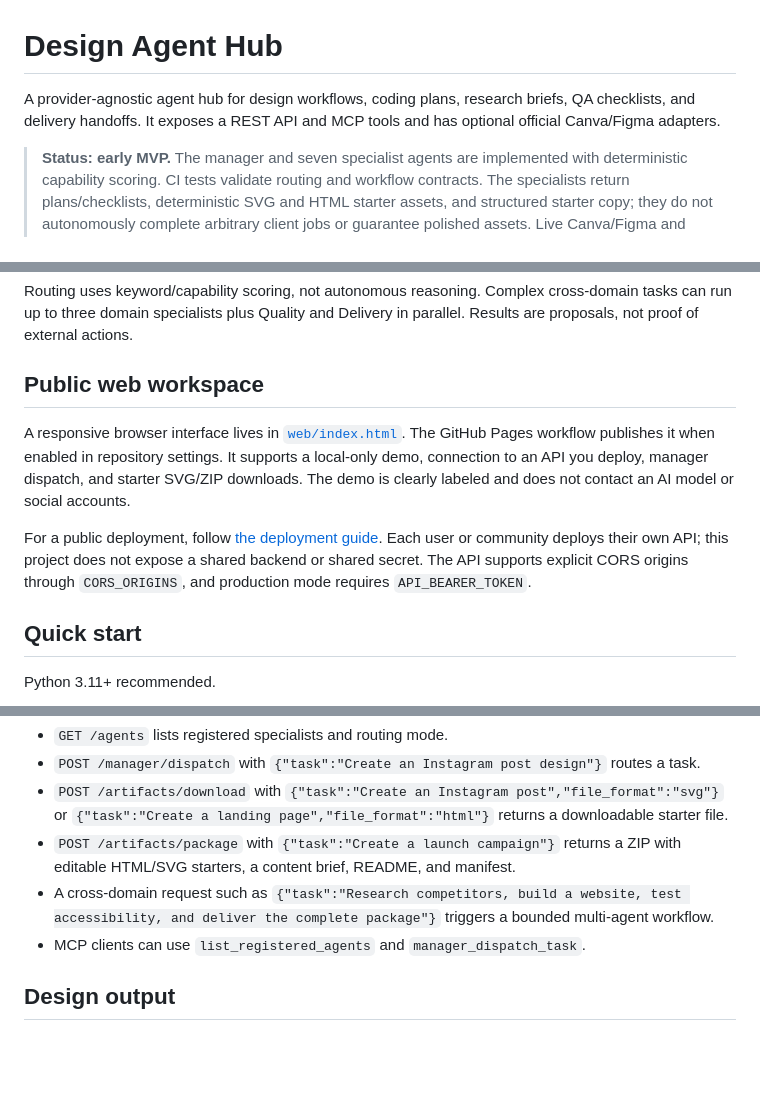
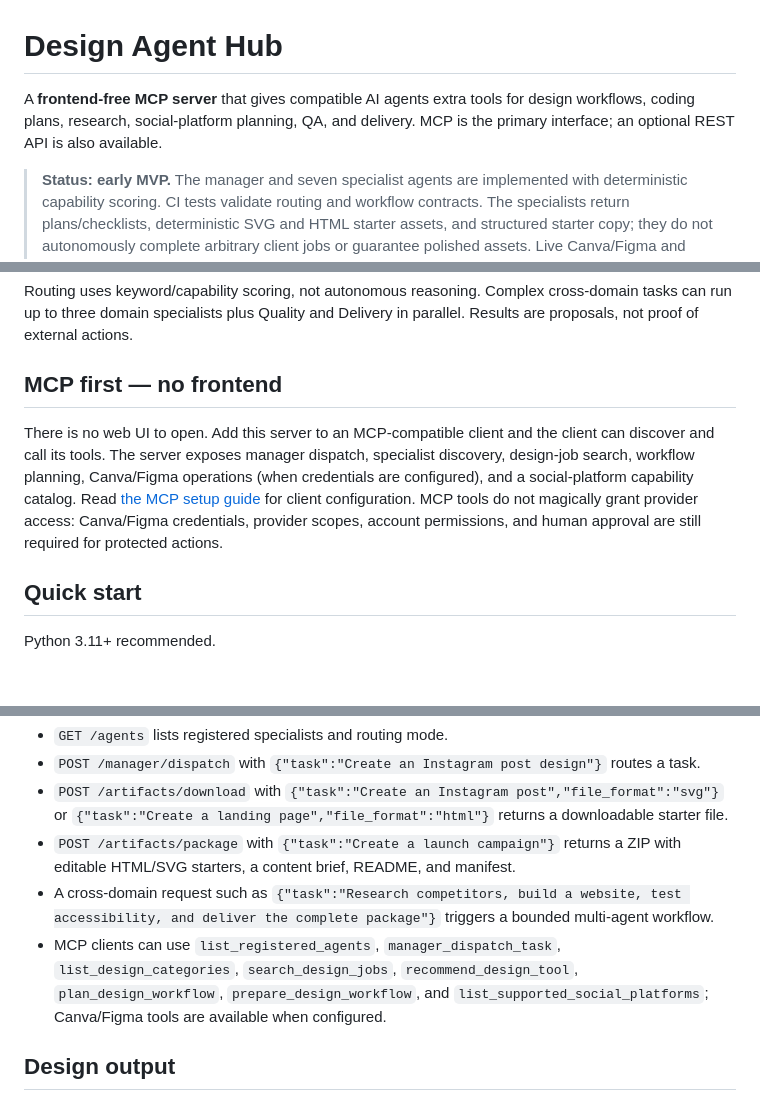
Before and after one commit to mb2638512-a11y/Design-Agent-Hub, a Markdown page: README.md, 3 parts joined by grey strips. Rendered like a GitHub page; blank space fills up the shorter version.

Commit message:
Make MCP server the primary product and remove frontend docs

```diff
--- a/README.md
+++ b/README.md
@@ -1,6 +1,6 @@
 # Design Agent Hub
 
-A provider-agnostic agent hub for design workflows, coding plans, research briefs, QA checklists, and delivery handoffs. It exposes a REST API and MCP tools and has optional official Canva/Figma adapters.
+A **frontend-free MCP server** that gives compatible AI agents extra tools for design workflows, coding plans, research, social-platform planning, QA, and delivery. MCP is the primary interface; an optional REST API is also available.
 
 > **Status: early MVP.** The manager and seven specialist agents are implemented with deterministic capability scoring. CI tests validate routing and workflow contracts. The specialists return plans/checklists, deterministic SVG and HTML starter assets, and structured starter copy; they do not autonomously complete arbitrary client jobs or guarantee polished assets. Live Canva/Figma and social platform actions still require credentials, account permissions, eligible plans, and end-to-end tests.
 
@@ -35,11 +35,9 @@ Human / automation / compatible AI client
 
 Routing uses keyword/capability scoring, not autonomous reasoning. Complex cross-domain tasks can run up to three domain specialists plus Quality and Delivery in parallel. Results are proposals, not proof of external actions.
 
-## Public web workspace
+## MCP first — no frontend
 
-A responsive browser interface lives in [`web/index.html`](web/index.html). The GitHub Pages workflow publishes it when enabled in repository settings. It supports a local-only demo, connection to an API you deploy, manager dispatch, and starter SVG/ZIP downloads. The demo is clearly labeled and does not contact an AI model or social accounts.
-
-For a public deployment, follow [the deployment guide](docs/DEPLOYMENT.md). Each user or community deploys their own API; this project does not expose a shared backend or shared secret. The API supports explicit CORS origins through `CORS_ORIGINS`, and production mode requires `API_BEARER_TOKEN`.
+There is no web UI to open. Add this server to an MCP-compatible client and the client can discover and call its tools. The server exposes manager dispatch, specialist discovery, design-job search, workflow planning, Canva/Figma operations (when credentials are configured), and a social-platform capability catalog. Read [the MCP setup guide](docs/DEPLOYMENT.md) for client configuration. MCP tools do not magically grant provider access: Canva/Figma credentials, provider scopes, account permissions, and human approval are still required for protected actions.
 
 ## Quick start
 
@@ -63,7 +61,7 @@ Open `http://127.0.0.1:8000/docs`. In production, set `APP_ENV=production` and a
 - `POST /artifacts/download` with `{"task":"Create an Instagram post","file_format":"svg"}` or `{"task":"Create a landing page","file_format":"html"}` returns a downloadable starter file.
 - `POST /artifacts/package` with `{"task":"Create a launch campaign"}` returns a ZIP with editable HTML/SVG starters, a content brief, README, and manifest.
 - A cross-domain request such as `{"task":"Research competitors, build a website, test accessibility, and deliver the complete package"}` triggers a bounded multi-agent workflow.
-- MCP clients can use `list_registered_agents` and `manager_dispatch_task`.
+- MCP clients can use `list_registered_agents`, `manager_dispatch_task`, `list_design_categories`, `search_design_jobs`, `recommend_design_tool`, `plan_design_workflow`, `prepare_design_workflow`, and `list_supported_social_platforms`; Canva/Figma tools are available when configured.
 
 ## Design output
 
```
